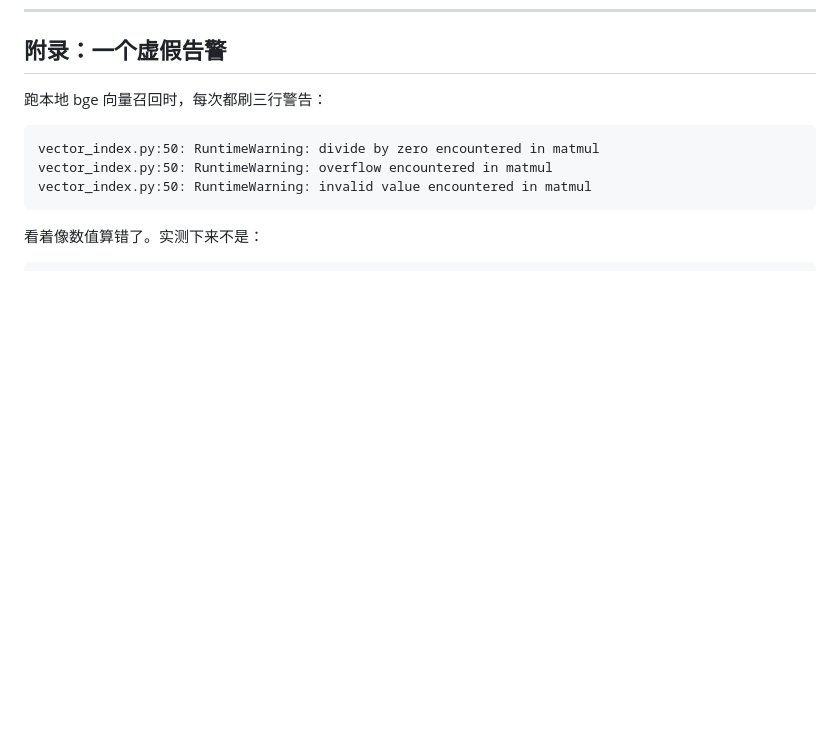
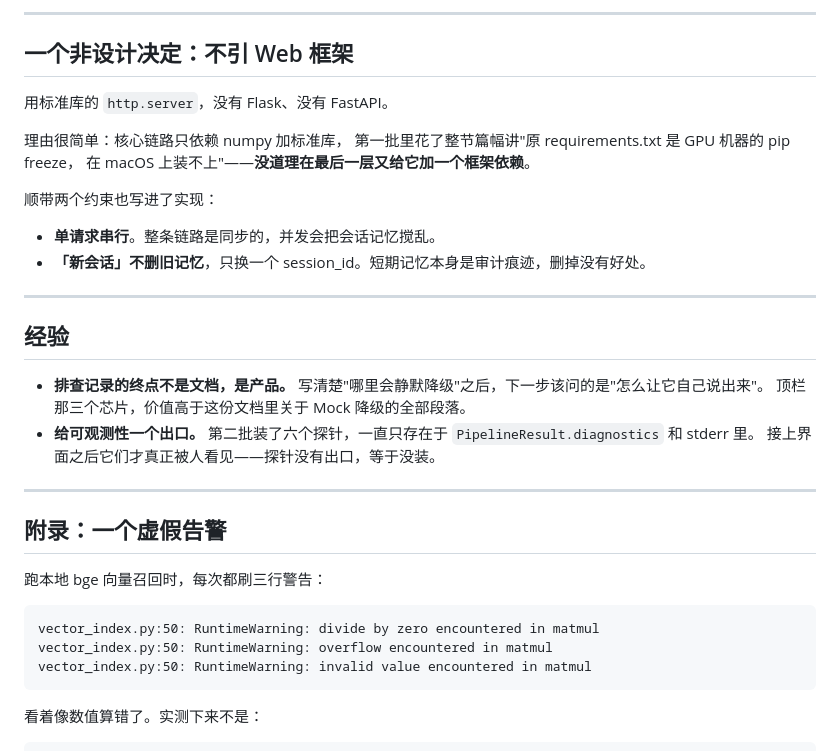
Before and after one commit to litaoshu0727-del/askdata-agent, a Markdown page: docs/排查记录.md, the part around one of its changes. GitHub-like rendering; blank space fills up the shorter version.

```diff
--- a/docs/排查记录.md
+++ b/docs/排查记录.md
@@ -1194,3 +1288,31 @@ SQL 执行失败就把执行器报错喂回模型重新生成。
+---
+
+## 一个非设计决定：不引 Web 框架
+
+用标准库的 `http.server`，没有 Flask、没有 FastAPI。
+
+理由很简单：核心链路只依赖 numpy 加标准库，
+第一批里花了整节篇幅讲"原 requirements.txt 是 GPU 机器的 pip freeze，
+在 macOS 上装不上"——**没道理在最后一层又给它加一个框架依赖**。
+
+顺带两个约束也写进了实现：
+
+- **单请求串行**。整条链路是同步的，并发会把会话记忆搅乱。
+- **「新会话」不删旧记忆**，只换一个 session_id。短期记忆本身是审计痕迹，删掉没有好处。
+
+---
+
+## 经验
+
+- **排查记录的终点不是文档，是产品。**
+  写清楚"哪里会静默降级"之后，下一步该问的是"怎么让它自己说出来"。
+  顶栏那三个芯片，价值高于这份文档里关于 Mock 降级的全部段落。
+- **给可观测性一个出口。**
+  第二批装了六个探针，一直只存在于 `PipelineResult.diagnostics` 和 stderr 里。
+  接上界面之后它们才真正被人看见——探针没有出口，等于没装。
+
+---
+
 ## 附录：一个虚假告警
 
 跑本地 bge 向量召回时，每次都刷三行警告：
```
Also changed, not shown: other parts of docs/排查记录.md (+94 -0 lines).
